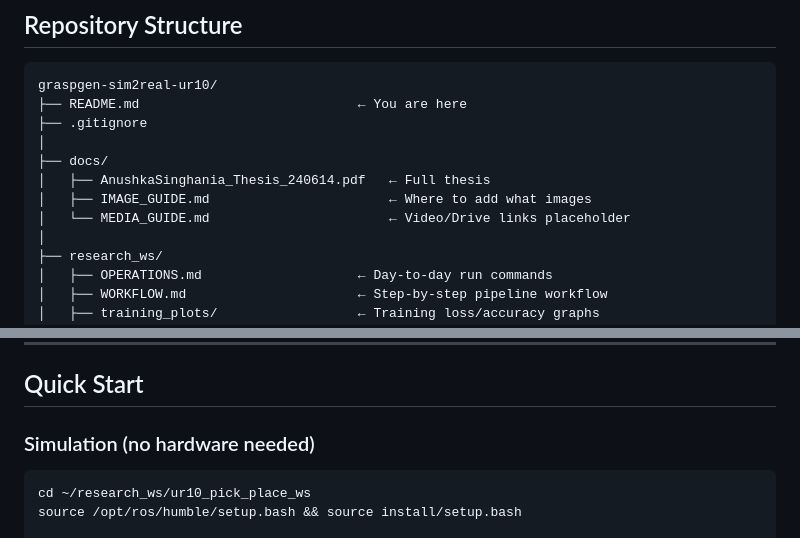
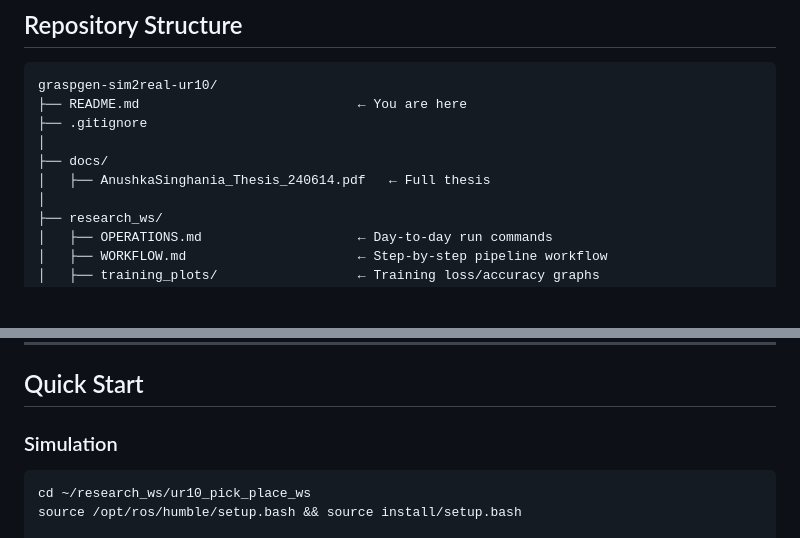
Before and after one commit to anushkasinghania/graspgen-sim2real-ur10, a Markdown page: README.md, 2 parts joined by grey strips. Rendered like a GitHub page; blank space fills up the shorter version.

Commit message:
Update README.md to remove guides and enhance instructions
Removed IMAGE_GUIDE.md and MEDIA_GUIDE.md from docs directory. Updated the Quick Start section to improve clarity.

````diff
--- a/README.md
+++ b/README.md
@@ -58,8 +60,6 @@ graspgen-sim2real-ur10/
 │
 ├── docs/
 │   ├── AnushkaSinghania_Thesis_240614.pdf   ← Full thesis
-│   ├── IMAGE_GUIDE.md                       ← Where to add what images
-│   └── MEDIA_GUIDE.md                       ← Video/Drive links placeholder
 │
 ├── research_ws/
 │   ├── OPERATIONS.md                    ← Day-to-day run commands
@@ -112,7 +112,7 @@ graspgen-sim2real-ur10/
 
 ## Quick Start
 
-### Simulation (no hardware needed)
+### Simulation
 
 ```bash
 cd ~/research_ws/ur10_pick_place_ws
````
Also changed, not shown: other parts of README.md (+2 -0 lines).
